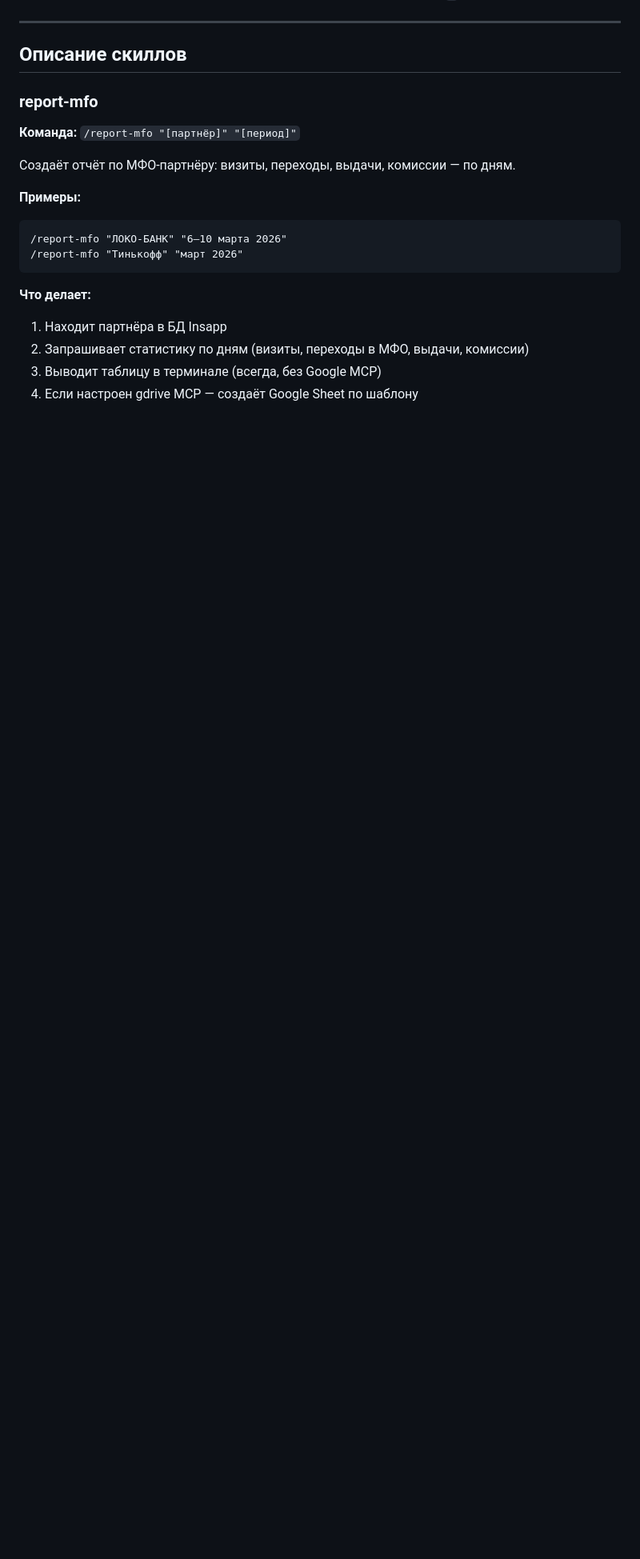
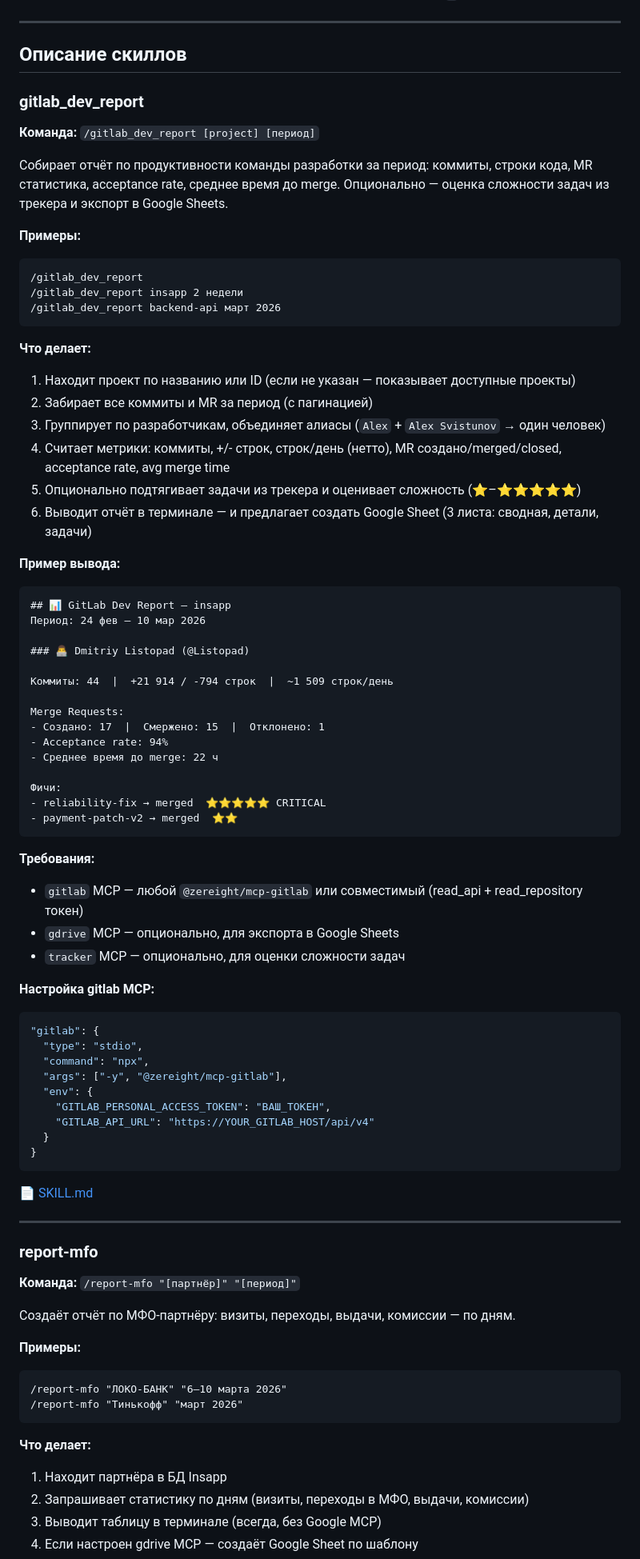
Before and after one commit to engwatch/insapp-skills, a Markdown page: README.md, the part around one of its changes. Shown at 80% size. GitHub-like rendering; blank space fills up the shorter version.

````diff
--- a/README.md
+++ b/README.md
@@ -43,6 +44,68 @@ cp -r /tmp/insapp-skills/skills/report-mfo ~/.claude/skills/
 ---
 
 ## Описание скиллов
+
+### gitlab_dev_report
+
+**Команда:** `/gitlab_dev_report [project] [период]`
+
+Собирает отчёт по продуктивности команды разработки за период: коммиты, строки кода, MR статистика, acceptance rate, среднее время до merge. Опционально — оценка сложности задач из трекера и экспорт в Google Sheets.
+
+**Примеры:**
+```
+/gitlab_dev_report
+/gitlab_dev_report insapp 2 недели
+/gitlab_dev_report backend-api март 2026
+```
+
+**Что делает:**
+1. Находит проект по названию или ID (если не указан — показывает доступные проекты)
+2. Забирает все коммиты и MR за период (с пагинацией)
+3. Группирует по разработчикам, объединяет алиасы (`Alex` + `Alex Svistunov` → один человек)
+4. Считает метрики: коммиты, +/- строк, строк/день (нетто), MR создано/merged/closed, acceptance rate, avg merge time
+5. Опционально подтягивает задачи из трекера и оценивает сложность (⭐–⭐⭐⭐⭐⭐)
+6. Выводит отчёт в терминале — и предлагает создать Google Sheet (3 листа: сводная, детали, задачи)
+
+**Пример вывода:**
+```
+## 📊 GitLab Dev Report — insapp
+Период: 24 фев — 10 мар 2026
+
+### 👨‍💻 Dmitriy Listopad (@Listopad)
+
+Коммиты: 44  |  +21 914 / -794 строк  |  ~1 509 строк/день
+
+Merge Requests:
+- Создано: 17  |  Смержено: 15  |  Отклонено: 1
+- Acceptance rate: 94%
+- Среднее время до merge: 22 ч
+
+Фичи:
+- reliability-fix → merged  ⭐⭐⭐⭐⭐ CRITICAL
+- payment-patch-v2 → merged  ⭐⭐
+```
+
+**Требования:**
+- `gitlab` MCP — любой `@zereight/mcp-gitlab` или совместимый (read_api + read_repository токен)
+- `gdrive` MCP — опционально, для экспорта в Google Sheets
+- `tracker` MCP — опционально, для оценки сложности задач
+
+**Настройка gitlab MCP:**
+```json
+"gitlab": {
+  "type": "stdio",
+  "command": "npx",
+  "args": ["-y", "@zereight/mcp-gitlab"],
+  "env": {
+    "GITLAB_PERSONAL_ACCESS_TOKEN": "ВАШ_ТОКЕН",
+    "GITLAB_API_URL": "https://YOUR_GITLAB_HOST/api/v4"
+  }
+}
+```
+
+📄 [SKILL.md](skills/gitlab_dev_report/SKILL.md)
+
+---
 
 ### report-mfo
 
````
Also changed, not shown: other parts of README.md (+1 -0 lines), skills/gitlab_dev_report/SKILL.md (added, +196 -0 lines).
